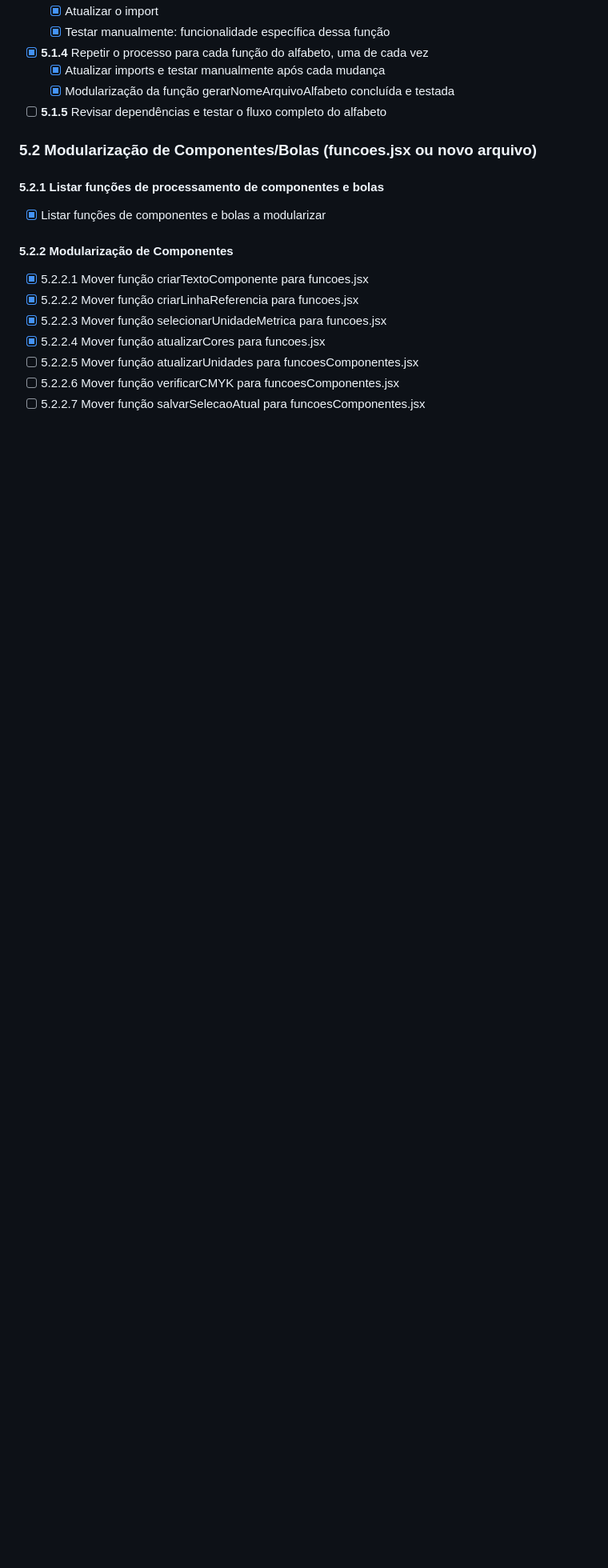
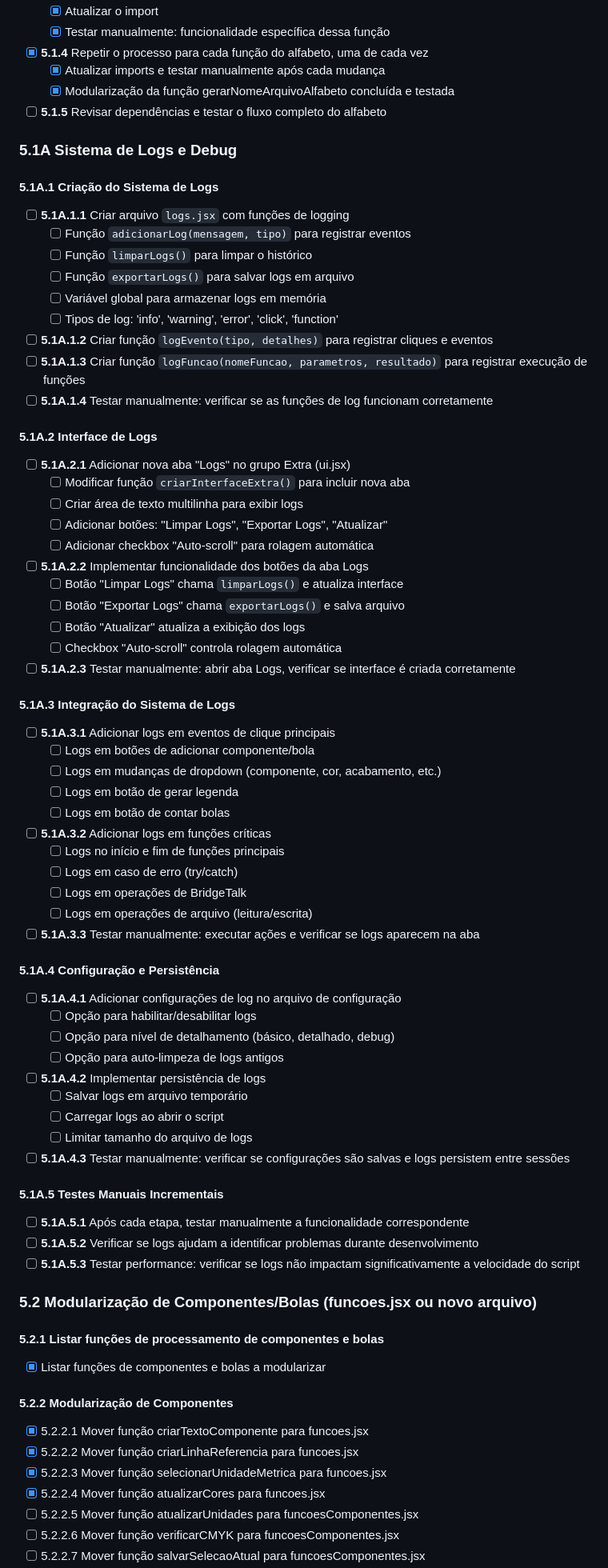
Before and after one commit to andrebids/Scripts, a Markdown page: PLANO_MODULARIZACAO.md, the part around the change printed below. Shown: that part at 80% size. Drawn GitHub-style; blank space fills up the shorter version.

Commit message:
Adiciona sistema de logs e debug ao plano de modularização
- Criada nova seção no plano para o sistema de logs, incluindo funções para registrar eventos, limpar e exportar logs.
- Implementada interface de logs com funcionalidades para limpar, exportar e atualizar logs, além de controle de rolagem automática.
- Adicionada integração do sistema de logs em eventos de clique e funções críticas, garantindo rastreamento adequado.
- Incluídas opções de configuração e persistência de logs, com testes manuais para validar a funcionalidade e performance.

```diff
--- a/PLANO_MODULARIZACAO.md
+++ b/PLANO_MODULARIZACAO.md
@@ -63,6 +63,61 @@
     - [x] Atualizar imports e testar manualmente após cada mudança
     - [x] Modularização da função gerarNomeArquivoAlfabeto concluída e testada
 - [ ] **5.1.5** Revisar dependências e testar o fluxo completo do alfabeto
+
+### 5.1A Sistema de Logs e Debug
+
+#### 5.1A.1 Criação do Sistema de Logs
+- [ ] **5.1A.1.1** Criar arquivo `logs.jsx` com funções de logging
+    - [ ] Função `adicionarLog(mensagem, tipo)` para registrar eventos
+    - [ ] Função `limparLogs()` para limpar o histórico
+    - [ ] Função `exportarLogs()` para salvar logs em arquivo
+    - [ ] Variável global para armazenar logs em memória
+    - [ ] Tipos de log: 'info', 'warning', 'error', 'click', 'function'
+- [ ] **5.1A.1.2** Criar função `logEvento(tipo, detalhes)` para registrar cliques e eventos
+- [ ] **5.1A.1.3** Criar função `logFuncao(nomeFuncao, parametros, resultado)` para registrar execução de funções
+- [ ] **5.1A.1.4** Testar manualmente: verificar se as funções de log funcionam corretamente
+
+#### 5.1A.2 Interface de Logs
+- [ ] **5.1A.2.1** Adicionar nova aba "Logs" no grupo Extra (ui.jsx)
+    - [ ] Modificar função `criarInterfaceExtra()` para incluir nova aba
+    - [ ] Criar área de texto multilinha para exibir logs
+    - [ ] Adicionar botões: "Limpar Logs", "Exportar Logs", "Atualizar"
+    - [ ] Adicionar checkbox "Auto-scroll" para rolagem automática
+- [ ] **5.1A.2.2** Implementar funcionalidade dos botões da aba Logs
+    - [ ] Botão "Limpar Logs" chama `limparLogs()` e atualiza interface
+    - [ ] Botão "Exportar Logs" chama `exportarLogs()` e salva arquivo
+    - [ ] Botão "Atualizar" atualiza a exibição dos logs
+    - [ ] Checkbox "Auto-scroll" controla rolagem automática
+- [ ] **5.1A.2.3** Testar manualmente: abrir aba Logs, verificar se interface é criada corretamente
+
+#### 5.1A.3 Integração do Sistema de Logs
+- [ ] **5.1A.3.1** Adicionar logs em eventos de clique principais
+    - [ ] Logs em botões de adicionar componente/bola
+    - [ ] Logs em mudanças de dropdown (componente, cor, acabamento, etc.)
+    - [ ] Logs em botão de gerar legenda
+    - [ ] Logs em botão de contar bolas
+- [ ] **5.1A.3.2** Adicionar logs em funções críticas
+    - [ ] Logs no início e fim de funções principais
+    - [ ] Logs em caso de erro (try/catch)
+    - [ ] Logs em operações de BridgeTalk
+    - [ ] Logs em operações de arquivo (leitura/escrita)
+- [ ] **5.1A.3.3** Testar manualmente: executar ações e verificar se logs aparecem na aba
+
+#### 5.1A.4 Configuração e Persistência
+- [ ] **5.1A.4.1** Adicionar configurações de log no arquivo de configuração
+    - [ ] Opção para habilitar/desabilitar logs
+    - [ ] Opção para nível de detalhamento (básico, detalhado, debug)
+    - [ ] Opção para auto-limpeza de logs antigos
+- [ ] **5.1A.4.2** Implementar persistência de logs
+    - [ ] Salvar logs em arquivo temporário
+    - [ ] Carregar logs ao abrir o script
+    - [ ] Limitar tamanho do arquivo de logs
+- [ ] **5.1A.4.3** Testar manualmente: verificar se configurações são salvas e logs persistem entre sessões
+
+#### 5.1A.5 Testes Manuais Incrementais
+- [ ] **5.1A.5.1** Após cada etapa, testar manualmente a funcionalidade correspondente
+- [ ] **5.1A.5.2** Verificar se logs ajudam a identificar problemas durante desenvolvimento
+- [ ] **5.1A.5.3** Testar performance: verificar se logs não impactam significativamente a velocidade do script
 
 ### 5.2 Modularização de Componentes/Bolas (funcoes.jsx ou novo arquivo)
 
```
Also changed, not shown: other parts of PLANO_MODULARIZACAO.md (+14 -0 lines).
